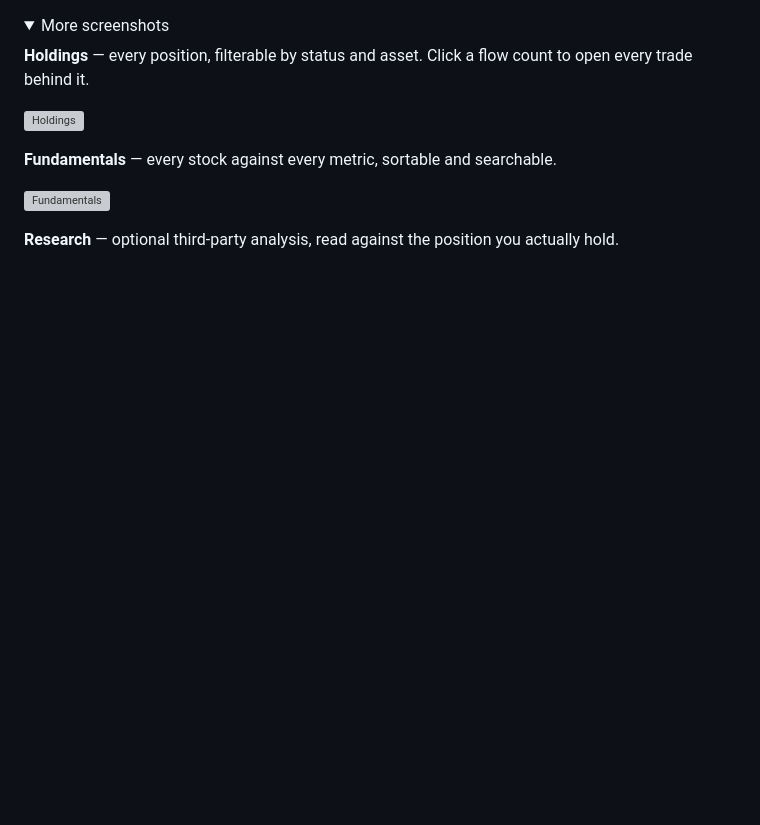
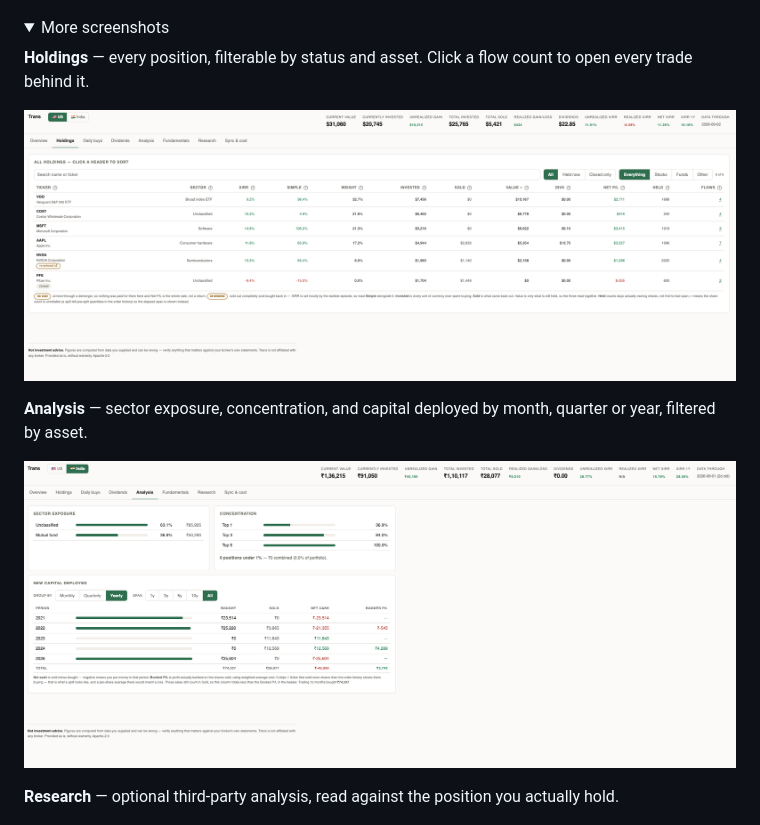
Before and after one commit to winnertechserv/Trans, a Markdown page: README.md, the part around the change. Drawn GitHub-style; pictures changed too: docs/images/analysis.png (added), docs/images/holdings.png (added); folded sections open; blank space fills up the shorter version; grey boxes are pictures that could not be loaded.

```diff
--- a/README.md
+++ b/README.md
@@ -49,9 +49,10 @@ every trade behind it.
 
 ![Holdings](docs/images/holdings.png)
 
-**Fundamentals** — every stock against every metric, sortable and searchable.
+**Analysis** — sector exposure, concentration, and capital deployed by month, quarter or
+year, filtered by asset.
 
-![Fundamentals](docs/images/fundamentals.png)
+![Analysis](docs/images/analysis.png)
 
 **Research** — optional third-party analysis, read against the position you actually hold.
 
```
Also changed, not shown: docs/images/README.md (+1 -1 lines), docs/images/overview.png (added), docs/images/research.png (added), 1 other file.
